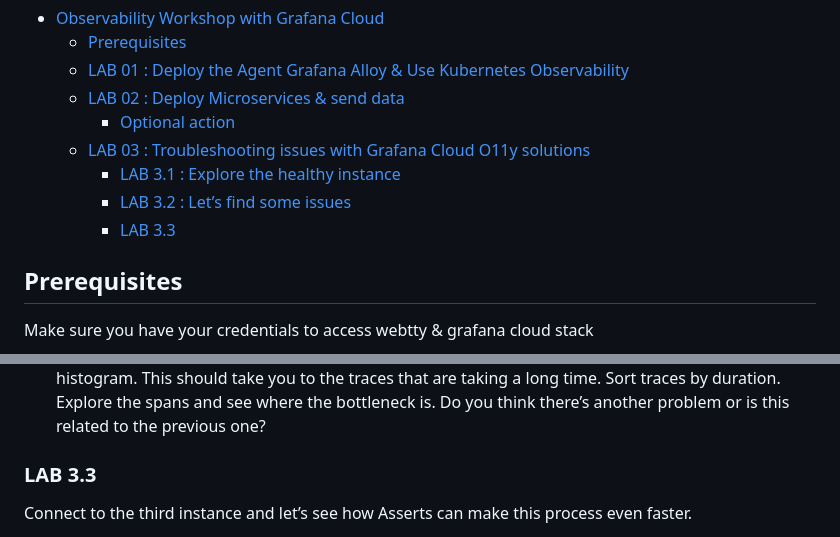
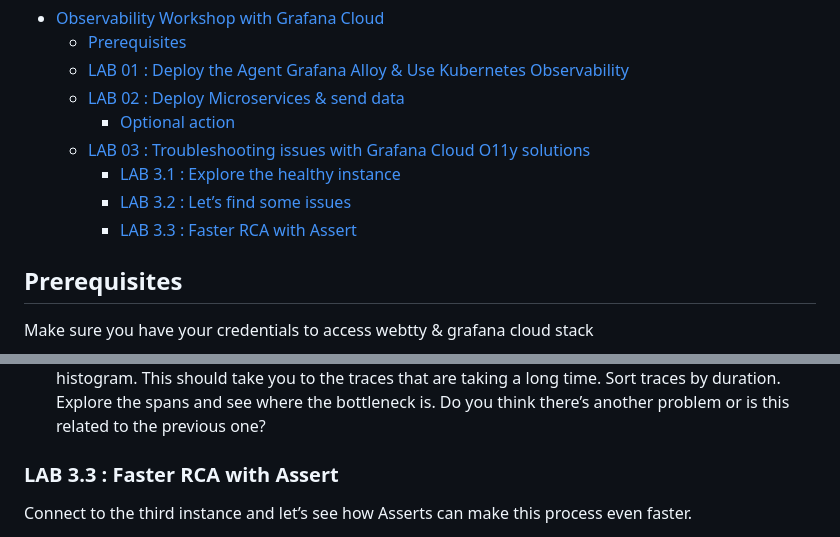
Before and after one commit to grafana/k8s-appo11y-workshop, a Markdown page: README.md, 2 parts joined by grey strips. Rendered like a GitHub page.

Commit message:
lab 3.3 title

```diff
--- a/README.md
+++ b/README.md
@@ -8,7 +8,7 @@
   - [LAB 03 : Troubleshooting issues with Grafana Cloud O11y solutions](#lab-03--troubleshooting-issues-with-grafana-cloud-o11y-solutions)
     - [LAB 3.1 : Explore the healthy instance](#lab-31--explore-the-healthy-instance)
     - [LAB 3.2 : Let’s find some issues](#lab-32--lets-find-some-issues)
-    - [LAB 3.3](#lab-33)
+    - [LAB 3.3 : Faster RCA with Assert](#lab-33--faster-rca-with-assert)
 
 
 ## Prerequisites
@@ -191,7 +191,7 @@ DISCLAIMER: the errors that you will see here are artificially introduced. This
 - Good job. But before moving to the next exercise, have you noticed another issue? It looks like there’s another problem that we didn’t notice. Which service is it?
 - Go back to app O11y and explore this service. In the duration distribution, click on the biggest histogram. This should take you to the traces that are taking a long time. Sort traces by duration. Explore the spans and see where the bottleneck is. Do you think there’s another problem or is this related to the previous one?
 
-### LAB 3.3
+### LAB 3.3 : Faster RCA with Assert
 
 Connect to the third instance and let’s see how Asserts can make this process even faster.
 
```
